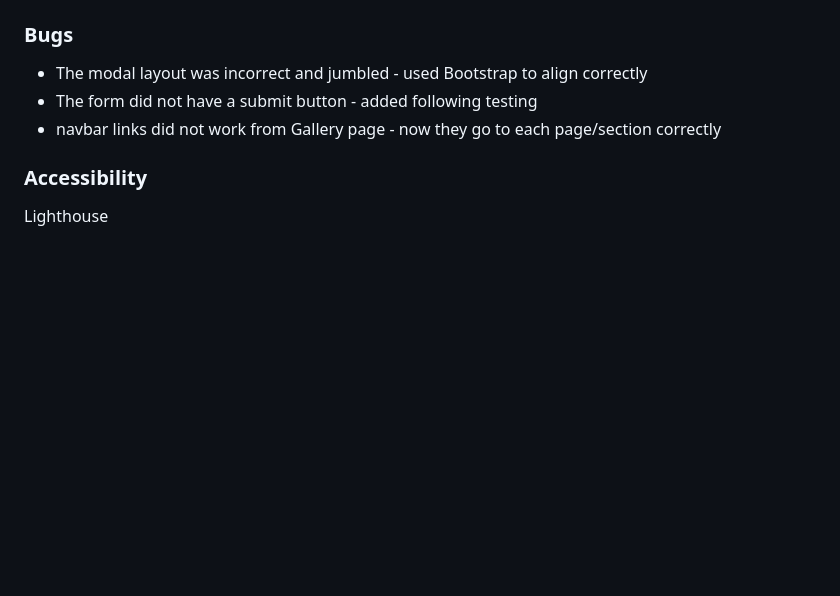
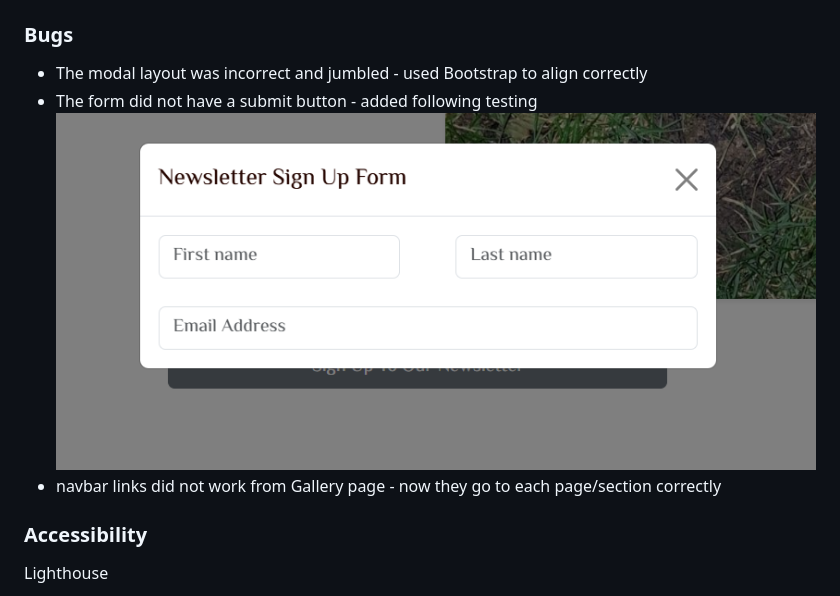
Before and after one commit to BDen32/Milestone-Project-1, a Markdown page: README.md, the part around the change. GitHub-like rendering; pictures changed too: assets/images/form-no-button.png (added); blank space fills up the shorter version.

Commit message:
add image showing no button

```diff
--- a/README.md
+++ b/README.md
@@ -177,7 +177,8 @@ Modal section – Found it difficult to get the correct responsiveness for the m
 
 ### Bugs
  - The modal layout was incorrect and jumbled - used Bootstrap to align correctly
- - The form did not have a submit button - added following testing
+ - The form did not have a submit button -  added following testing
+ ![Image showing the form without a submit button](assets/images/form-no-button.png)
  - navbar links did not work from Gallery page - now they go to each page/section correctly
 
 ### Accessibility
```
